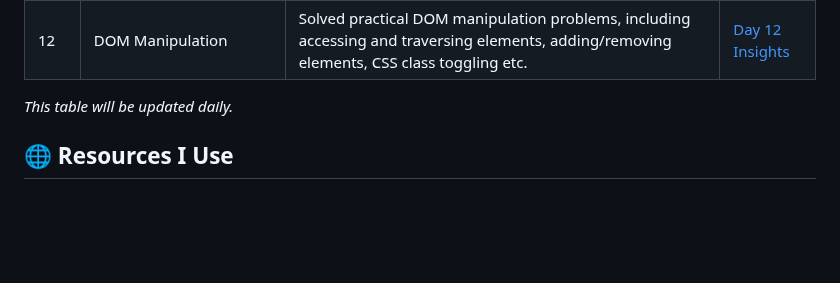
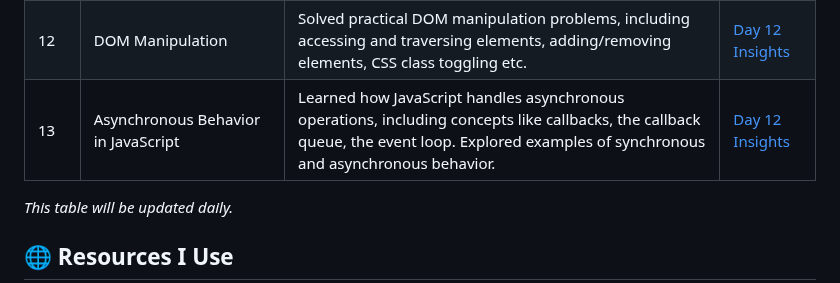
Before and after one commit to ITx-prash/21DaysOfCode, a Markdown page: README.md, the part around the change. Rendered like a GitHub page; blank space fills up the shorter version.

```diff
--- a/README.md
+++ b/README.md
@@ -26,6 +26,7 @@ Welcome to my **21 Days of Code** challenge! This repository documents my journe
 | 10  | Encapsulation, Abstraction, Polymorphism & Static Methods | Learned about encapsulation, abstraction, and polymorphism in OOP. Practiced with examples of private variables, method overriding, and static methods in JavaScript. | [Day 10 Insights](./Day-10/) |
 | 11  | Getters, Setters & OOP Examples   | Practiced Object-Oriented Programming concepts like getters and setters, class inheritance, encapsulation, and polymorphism through small coding exercises. | [Day 11 Insights](./Day-11/) |
 | 12  | DOM Manipulation                  | Solved practical DOM manipulation problems, including accessing and traversing elements, adding/removing elements, CSS class toggling etc.  | [Day 12 Insights](./Day-12/) |
+| 13  | Asynchronous Behavior in JavaScript                  | Learned how JavaScript handles asynchronous operations, including concepts like callbacks, the callback queue, the event loop. Explored examples of synchronous and asynchronous behavior.  | [Day 12 Insights](./Day-13/) |
 
 _This table will be updated daily._
 
```
